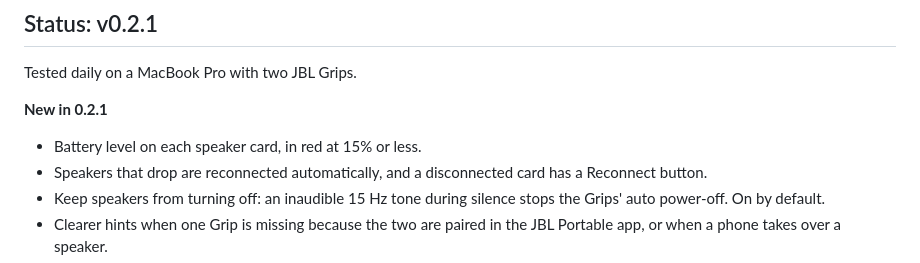
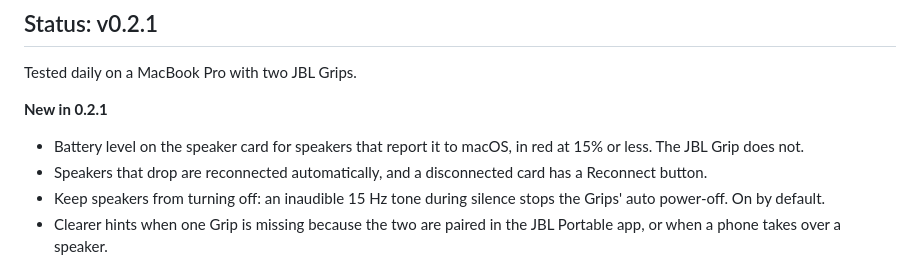
Before and after one commit to Ethan-Ka/Domine, a Markdown page: README.md, the part around the change. Rendered like a GitHub page.

Commit message:
README: battery shows only when the speaker reports it
Co-Authored-By: Claude Opus 5.5 <noreply@anthropic.com>

```diff
--- a/README.md
+++ b/README.md
@@ -29,7 +29,7 @@ The aggregate corrects clock drift between the two speakers, and a delay slider
 Tested daily on a MacBook Pro with two JBL Grips.
 
 **New in 0.2.1**
-- Battery level on each speaker card, in red at 15% or less.
+- Battery level on the speaker card for speakers that report it to macOS, in red at 15% or less. The JBL Grip does not.
 - Speakers that drop are reconnected automatically, and a disconnected card has a Reconnect button.
 - Keep speakers from turning off: an inaudible 15 Hz tone during silence stops the Grips' auto power-off. On by default.
 - Clearer hints when one Grip is missing because the two are paired in the JBL Portable app, or when a phone takes over a speaker.
```
